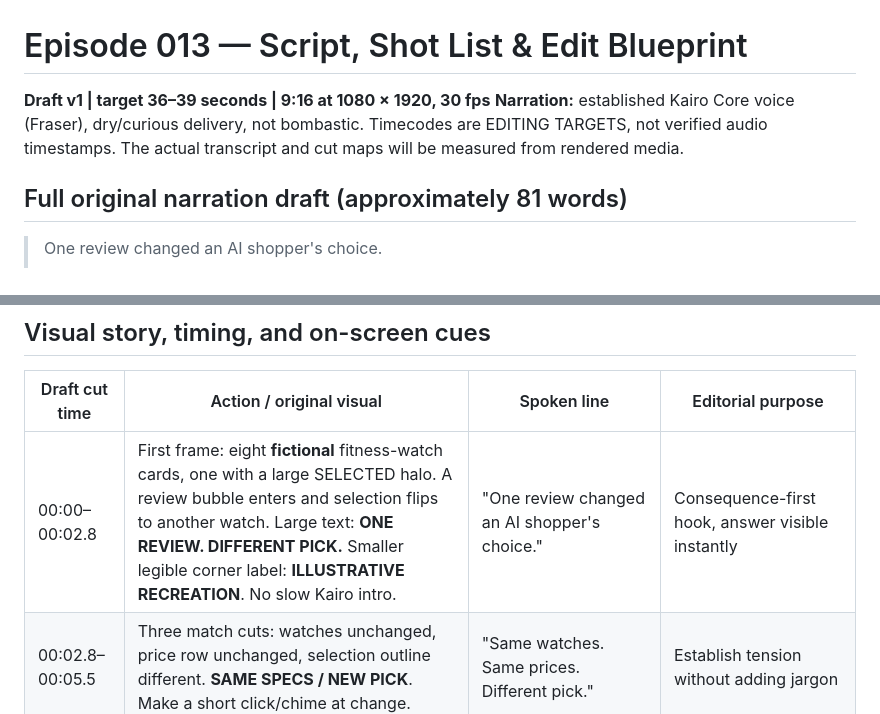
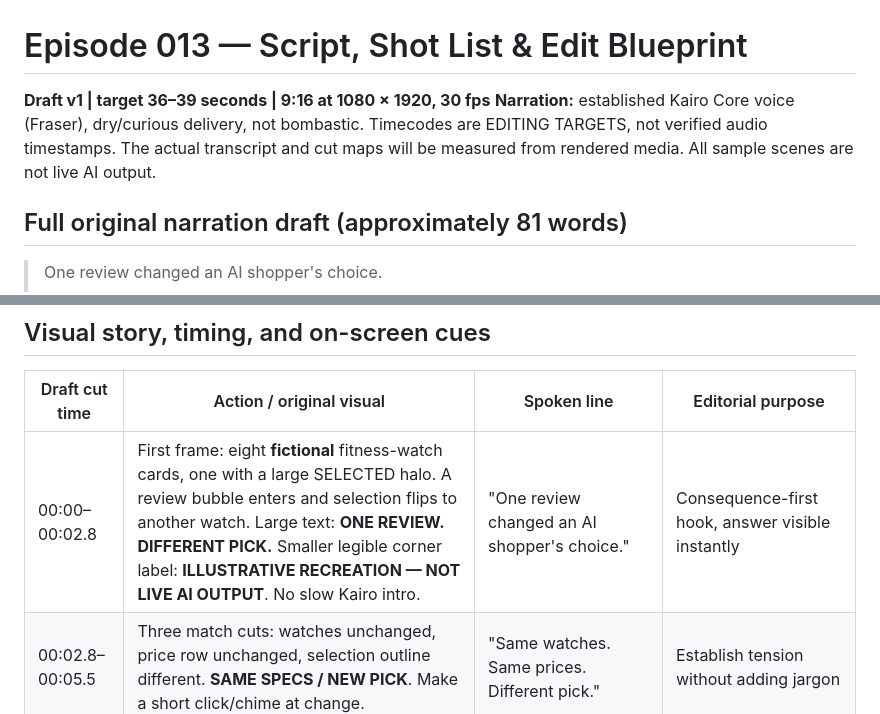
Before and after one commit to ajlacabe23-2426/FacelessAI-KairoKnox, a Markdown page: episodes/013/SCRIPT_AND_STORYBOARD.md, 2 parts joined by grey strips. GitHub-like rendering.

Commit message:
fix(ep013): visibly label reenactment as not live AI output

```diff
--- a/episodes/013/SCRIPT_AND_STORYBOARD.md
+++ b/episodes/013/SCRIPT_AND_STORYBOARD.md
@@ -1,6 +1,6 @@
 # Episode 013 — Script, Shot List & Edit Blueprint
 **Draft v1 | target 36–39 seconds | 9:16 at 1080 × 1920, 30 fps**
-**Narration:** established Kairo Core voice (Fraser), dry/curious delivery, not bombastic. Timecodes are EDITING TARGETS, not verified audio timestamps. The actual transcript and cut maps will be measured from rendered media.
+**Narration:** established Kairo Core voice (Fraser), dry/curious delivery, not bombastic. Timecodes are EDITING TARGETS, not verified audio timestamps. The actual transcript and cut maps will be measured from rendered media. All sample scenes are not live AI output.
 
 ## Full original narration draft (approximately 81 words)
 > One review changed an AI shopper's choice.
@@ -23,7 +23,7 @@
 
 | Draft cut time | Action / original visual | Spoken line | Editorial purpose |
 |---|---|---|---|
-| 00:00–00:02.8 | First frame: eight **fictional** fitness-watch cards, one with a large SELECTED halo. A review bubble enters and selection flips to another watch. Large text: **ONE REVIEW. DIFFERENT PICK.** Smaller legible corner label: **ILLUSTRATIVE RECREATION**. No slow Kairo intro. | "One review changed an AI shopper's choice." | Consequence-first hook, answer visible instantly |
+| 00:00–00:02.8 | First frame: eight **fictional** fitness-watch cards, one with a large SELECTED halo. A review bubble enters and selection flips to another watch. Large text: **ONE REVIEW. DIFFERENT PICK.** Smaller legible corner label: **ILLUSTRATIVE RECREATION — NOT LIVE AI OUTPUT**. No slow Kairo intro. | "One review changed an AI shopper's choice." | Consequence-first hook, answer visible instantly |
 | 00:02.8–00:05.5 | Three match cuts: watches unchanged, price row unchanged, selection outline different. **SAME SPECS / NEW PICK**. Make a short click/chime at change. | "Same watches. Same prices. Different pick." | Establish tension without adding jargon |
 | 00:05.5–00:10.2 | Push through product cards; Kairo's approved masked bust appears in a corner (not dominating screen). A source flag arrives: **WHARTON • ~26,000 SIMULATED TESTS**. Source credit small but readable. | "Wharton ran about twenty-six thousand AI shopping tests." | Specific evidence arrives before the 10-second mark |
 | 00:10.2–00:17.8 | Original simplified split-screen: left "PRODUCT GRID ONLY" (8 watches); right "GRID + PRIOR REVIEW". Source card with original generic text. On right, halo switches to another watch. | "Agents compared eight fitness watches. But after seeing one outside review first, some changed favorites." | Visual explanation of controlled study manipulation |
```
